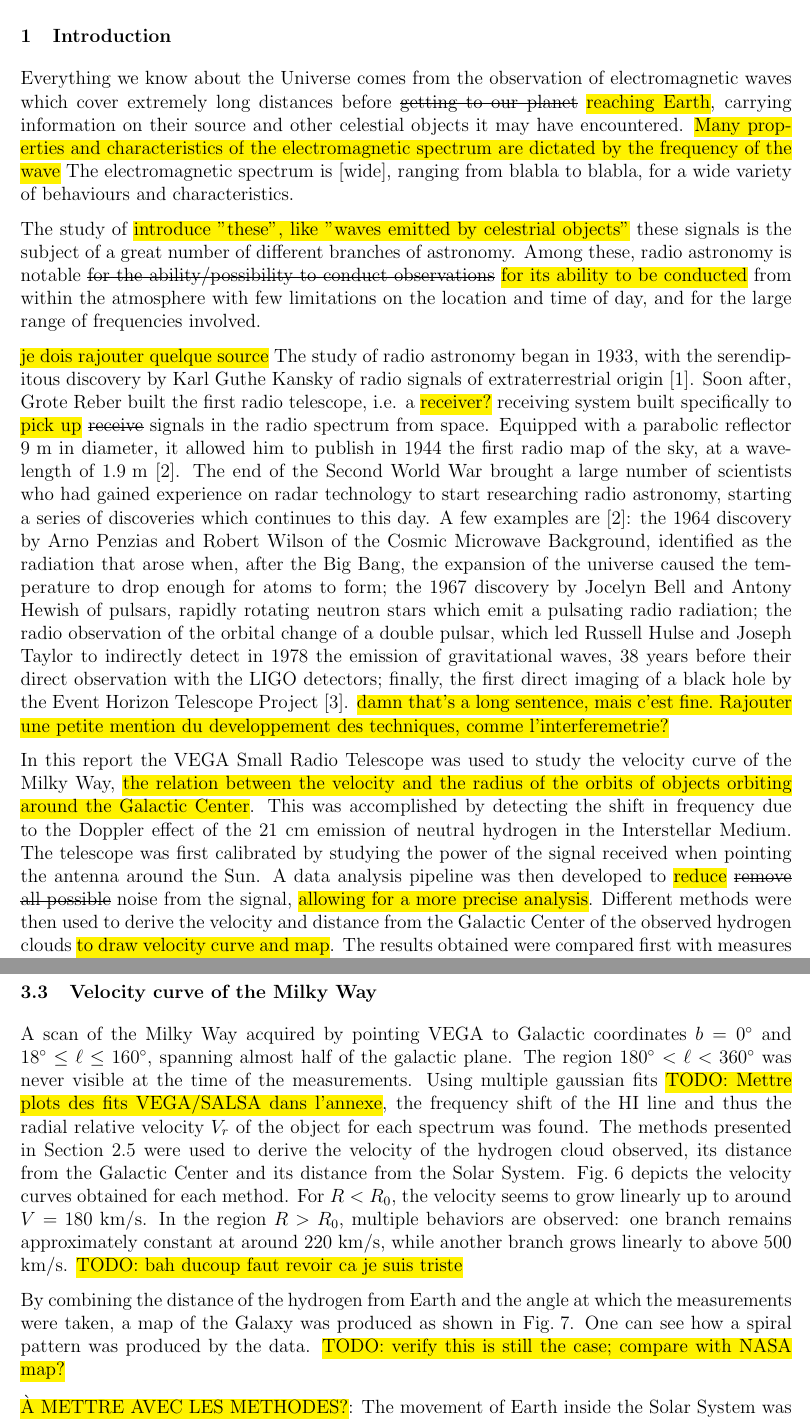
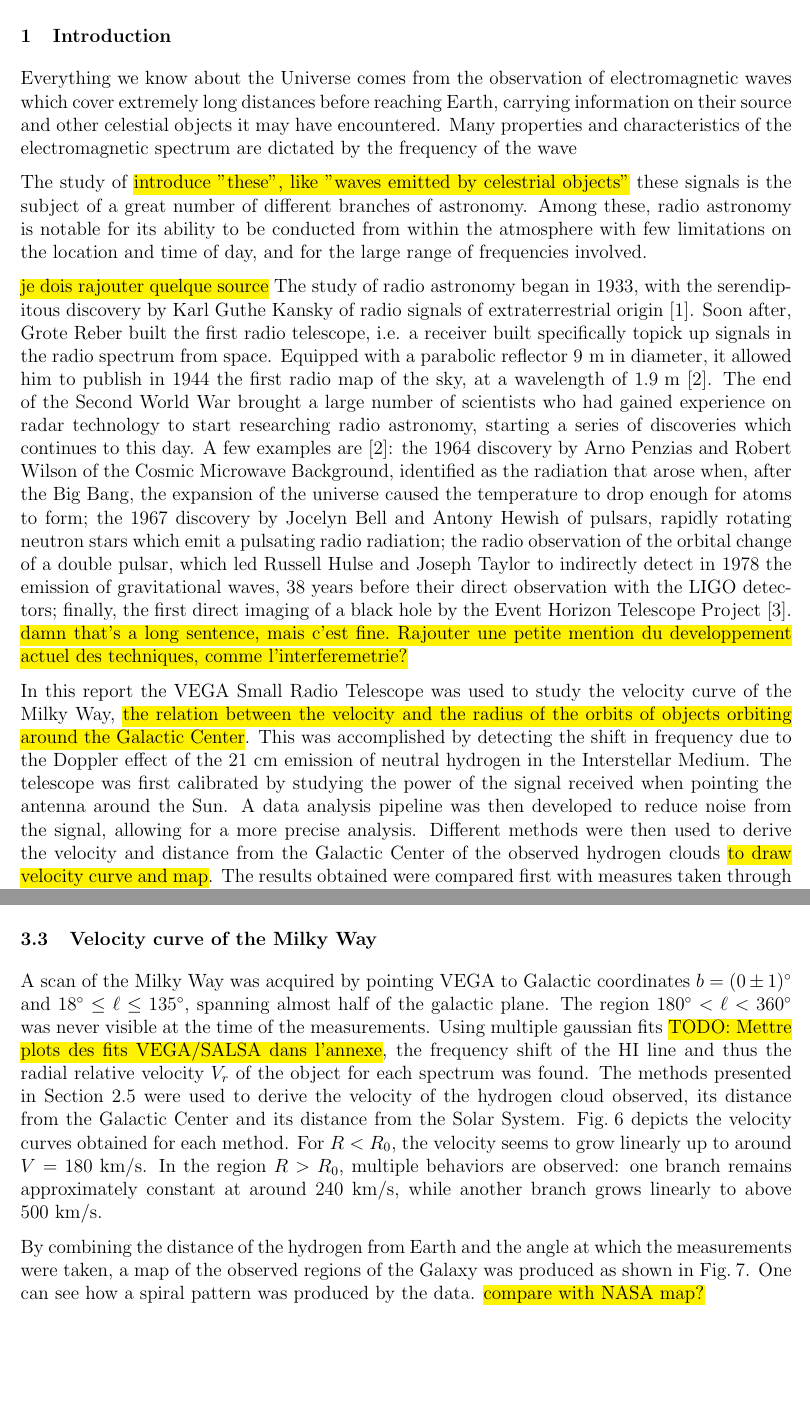
Before and after one commit to TomVdt/TPIII, a LaTeX document (04-radiotelescope/rapport.tex, which reads 04-radiotelescope/sections/0-introduction.tex, 04-radiotelescope/sections/2-results.tex): two parts of pages 1 and 8 of 13 before the commit and two parts of pages 1 and 7 of 13 after it, joined at a grey line, cut so that both start at the same text, the shorter picture padded with empty space. Compiled offline with pdfLaTeX.

Commit message:
First hour in Cubotron

```diff
--- a/04-radiotelescope/sections/0-introduction.tex
+++ b/04-radiotelescope/sections/0-introduction.tex
@@ -1,24 +1,23 @@
 \section{Introduction}
-Everything we know about the Universe comes from the observation of electromagnetic waves which cover extremely long distances before \st{getting to our planet} \hl{reaching Earth}, carrying information on their source and other celestial objects it may have encountered.
-\hl{Many properties and characteristics of the electromagnetic spectrum are dictated by the frequency of the wave}
-The electromagnetic spectrum is [wide], ranging from blabla to blabla, for a wide variety of behaviours and characteristics.
+Everything we know about the Universe comes from the observation of electromagnetic waves which cover extremely long distances before {reaching Earth}, carrying information on their source and other celestial objects it may have encountered.
+{Many properties and characteristics of the electromagnetic spectrum are dictated by the frequency of the wave}
 
-The study of \hl{introduce "these", like "waves emitted by celestrial objects"} these signals is the subject of a great number of different branches of astronomy. Among these, radio astronomy is notable \st{for the ability/possibility to conduct observations} \hl{for its ability to be conducted} from within the atmosphere with few limitations on the location and time of day, and for the large range of frequencies involved.
+The study of \hl{introduce "these", like "waves emitted by celestrial objects"} these signals is the subject of a great number of different branches of astronomy. Among these, radio astronomy is notable {for its ability to be conducted} from within the atmosphere with few limitations on the location and time of day, and for the large range of frequencies involved.
 
 \hl{je dois rajouter quelque source} The study of radio astronomy began in 1933, with the serendipitous discovery by Karl Guthe Kansky of radio signals of extraterrestrial origin \cite{condon_essential_2016}.
-Soon after, Grote Reber built the first radio telescope, i.e. a \hl{receiver?} receiving system built specifically to \hl{pick up} \st{receive} signals in the radio spectrum from space. Equipped with a parabolic reflector \mbox{9 m} in diameter, it allowed him to publish in 1944 the first radio map of the sky, at a wavelength of \mbox{$1.9$ m} \cite{lauterbach_radio_2022}.
+Soon after, Grote Reber built the first radio telescope, i.e. a {receiver} built specifically to{pick up} signals in the radio spectrum from space. Equipped with a parabolic reflector \mbox{9 m} in diameter, it allowed him to publish in 1944 the first radio map of the sky, at a wavelength of \mbox{$1.9$ m} \cite{lauterbach_radio_2022}.
 The end of the Second World War brought a large number of scientists who had gained experience on radar technology to start researching radio astronomy, starting a series of discoveries which continues to this day.
 A few examples are \cite{lauterbach_radio_2022}:
 the 1964 discovery by Arno Penzias and Robert Wilson of the Cosmic Microwave Background, identified as the radiation that arose when, after the Big Bang, the expansion of the universe caused the temperature to drop enough for atoms to form;
 the 1967 discovery by Jocelyn Bell and Antony Hewish of pulsars, rapidly rotating neutron stars which emit a pulsating radio radiation;
 the radio observation of the orbital change of a double pulsar, which led Russell Hulse and Joseph Taylor to indirectly detect in 1978 the emission of gravitational waves, 38 years before their direct observation with the LIGO detectors;
 finally, the first direct imaging of a black hole by the Event Horizon Telescope Project \cite{the_event_horizon_telescope_collaboration_first_2019}.
-\hl{damn that's a long sentence, mais c'est fine. Rajouter une petite mention du developpement des techniques, comme l'interferemetrie?}
+\hl{damn that's a long sentence, mais c'est fine. Rajouter une petite mention du developpement actuel des techniques, comme l'interferemetrie?}
 
 In this report the VEGA Small Radio Telescope was used to study the velocity curve of the Milky Way, \hl{the relation between the velocity and the radius of the orbits of objects orbiting around the Galactic Center}.
 This was accomplished by detecting the shift in frequency due to the Doppler effect of the 21 cm emission of neutral hydrogen in the Interstellar Medium.
 The telescope was first calibrated by studying the power of the signal received when pointing the antenna around the Sun.
-A data analysis pipeline was then developed to \hl{reduce} \st{remove all possible} noise from the signal, \hl{allowing for a more precise analysis}.
+A data analysis pipeline was then developed to {reduce} noise from the signal, {allowing for a more precise analysis}.
 Different methods were then used to derive the velocity and distance from the Galactic Center of the observed hydrogen clouds \hl{to draw velocity curve and map}.
 The results obtained were compared first with measures taken through a remote operation of the SALSA radiotelescope based in \hl{the} Onsala Observatory, Sweden, a well-tested antenna of similar size to VEGA, and then to state-of-the-art measures from the literature.
 
--- a/04-radiotelescope/sections/2-results.tex
+++ b/04-radiotelescope/sections/2-results.tex
@@ -37,13 +37,12 @@ An example of the application of this pipeline is depicted in \autoref{fig:proce
 
 
 \subsection{Velocity curve of the Milky Way}
-A scan of the Milky Way acquired by pointing VEGA to Galactic coordinates $b = 0^\circ$ and $18^\circ \leq \ell \leq 160^\circ$, spanning almost half of the galactic plane. The region $180^\circ < \ell < 360^\circ$ was never visible at the time of the measurements.
+A scan of the Milky Way was acquired by pointing VEGA to Galactic coordinates $b = (0\pm 1)^\circ$ and $18^\circ \leq \ell \leq 135^\circ$, spanning almost half of the galactic plane. The region $180^\circ < \ell < 360^\circ$ was never visible at the time of the measurements.
 Using multiple gaussian fits \hl{TODO: Mettre plots des fits VEGA/SALSA dans l'annexe}, the frequency shift of the HI line and thus the radial relative velocity $V_r$ of the object for each spectrum was found. The methods presented in \autoref{sec:velocity_of_clouds} were used to derive the velocity of the hydrogen cloud observed, its distance from the Galactic Center and its distance from the Solar System.
-\autoref{fig:VEGA_velocity_curve} depicts the velocity curves obtained for each method. For $R < R_0$, the velocity seems to grow linearly up to around $V=180$ km/s. In the region $R > R_0$, multiple behaviors are observed: one branch remains approximately constant at around $220$ km/s, while another branch grows linearly to above $500$ km/s. \hl{TODO: bah ducoup faut revoir ca je suis triste}
+\autoref{fig:VEGA_velocity_curve} depicts the velocity curves obtained for each method. For $R < R_0$, the velocity seems to grow linearly up to around $V=180$ km/s. In the region $R > R_0$, multiple behaviors are observed: one branch remains approximately constant at around $240$ km/s, while another branch grows linearly to above \mbox{$500$ km/s.}
 
-By combining the distance of the hydrogen from Earth and the angle at which the measurements were taken, a map of the Galaxy was produced as shown in \autoref{fig:VEGA_galaxy_map}. One can see how a spiral pattern was produced by the data. \hl{TODO: verify this is still the case; compare with NASA map?}
+By combining the distance of the hydrogen from Earth and the angle at which the measurements were taken, a map of the observed regions of the Galaxy was produced as shown in \autoref{fig:VEGA_galaxy_map}. One can see how a spiral pattern was produced by the data. \hl{compare with NASA map?}
 
-\hl{À METTRE AVEC LES METHODES?}: The movement of Earth inside the Solar System was neglected.
 
 \begin{figure}[htbp]
     \begin{minipage}[t]{0.5\textwidth}
```
Also changed, not shown: 04-radiotelescope/sections/1-theory-exp-setup.tex (+10 -10 lines), 04-radiotelescope/sections/3-discussion.tex (+3 -0 lines), 04-radiotelescope/sections/2-results.tex (14 more changed lines).
